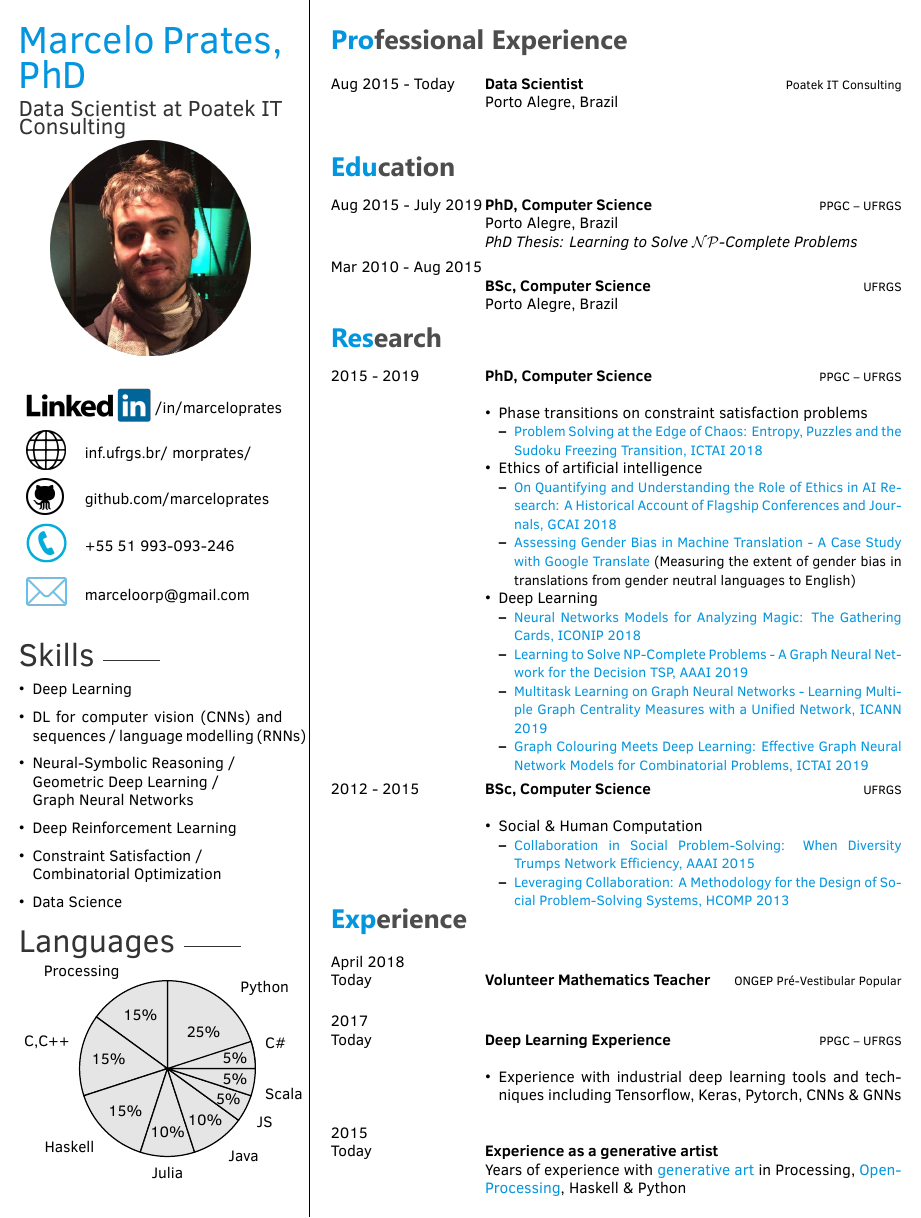
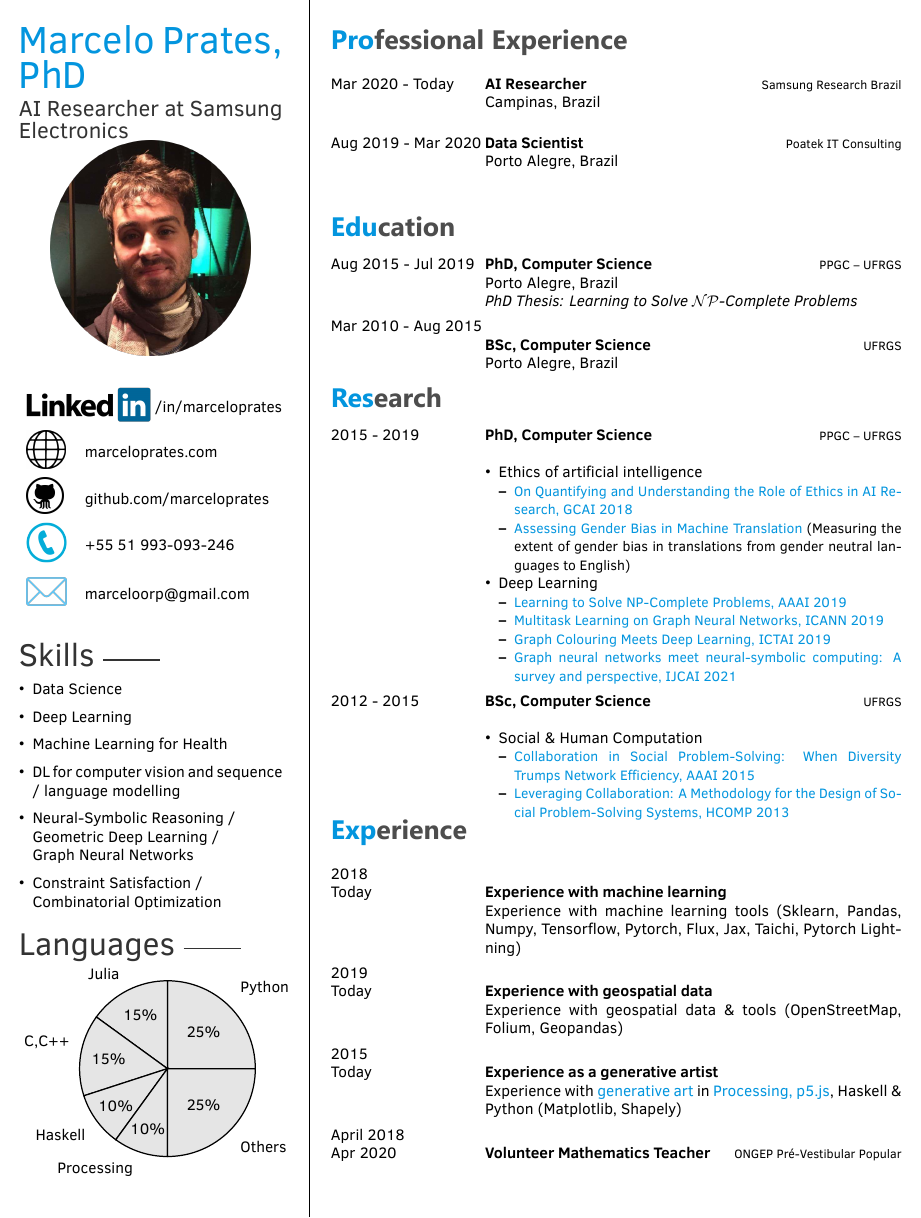
Before and after one commit to marceloprates/Resume, a LaTeX CV (template.tex, which reads twentysecondcv.cls): part of the page, cut so that both start at the same text. Compiled offline with XeLaTeX.

Commit message:
Updates from Overleaf

```diff
--- a/template.tex
+++ b/template.tex
@@ -30,11 +30,11 @@
 
 
 \cvname{Marcelo Prates, PhD} % Your name
-\cvjobtitle{Data Scientist at Poatek IT Consulting} % Job title/career
+\cvjobtitle{AI Researcher at Samsung Electronics} % Job title/career
 
 \cvlinkedin{https://linkedin.com/in/marceloprates}
 \cvnumberphone{+55 51 993-093-246} % Phone number
-\cvsite{inf.ufrgs.br/~morprates/} % Personal website
+\cvsite{marceloprates.com} % Personal website
 \cvgithub{github.com/marceloprates} % Github page
 \cvmail{marceloorp@gmail.com} % Email address
 
@@ -48,7 +48,13 @@
 
 \begin{twenty} % Environment for a list with descriptions
 	\twentyitem
-    	{Aug 2015 - Today}
+    	{Mar 2020 - Today}
+        {AI Researcher}
+        {\href{https://research.samsung.com/srbr}{Samsung Research Brazil}}
+        {Campinas, Brazil}
+        {}
+	\twentyitem
+    	{Aug 2019 - Mar 2020}
         {Data Scientist}
         {\href{http://www.poatek.com}{Poatek IT Consulting}}
         {Porto Alegre, Brazil}
@@ -59,7 +65,7 @@
 
 \begin{twenty} % Environment for a list with descriptions
 	\twentyitem
-    	{Aug 2015 - July 2019}
+    	{Aug 2015 - Jul 2019}
         {PhD, Computer Science}
         {\href{http://www.inf.ufrgs.br/ppgc/en/}{PPGC -- UFRGS}}
         {Porto Alegre, Brazil}
@@ -84,21 +90,17 @@
         {
         {
         \begin{itemize}
-            \item Phase transitions on constraint satisfaction problems
-            \begin{itemize}
-                \item {\small \color{pblue} \href{https://ieeexplore.ieee.org/document/8576107/}{Problem Solving at the Edge of Chaos: Entropy, Puzzles and the Sudoku Freezing Transition, ICTAI 2018}}
-            \end{itemize}
             \item Ethics of artificial intelligence
             \begin{itemize}
-                \item {\small {\color{pblue} \href{http://www.easychair.org/publications/paper/Z7D4}{On Quantifying and Understanding the Role of Ethics in AI Research: A Historical Account of Flagship Conferences and Journals, GCAI 2018}}}
-                \item {\small {\color{pblue} \href{http://arxiv.org/abs/1809.02208}{Assessing Gender Bias in Machine Translation - A Case Study with Google Translate}} (Measuring the extent of gender bias in translations from gender neutral languages to English)}
+                \item {\small {\color{pblue} \href{http://www.easychair.org/publications/paper/Z7D4}{On Quantifying and Understanding the Role of Ethics in AI Research, GCAI 2018}}}
+                \item {\small {\color{pblue} \href{http://arxiv.org/abs/1809.02208}{Assessing Gender Bias in Machine Translation}} (Measuring the extent of gender bias in translations from gender neutral languages to English)}
             \end{itemize}
             \item Deep Learning
             \begin{itemize}
-                \item {\small {\color{pblue} \href{https://doi.org/10.1007/978-3-030-04179-3_20}{Neural Networks Models for Analyzing Magic: The Gathering Cards, ICONIP 2018}}}
-                \item {\small {\color{pblue} \href{http://arxiv.org/abs/1809.02721}{Learning to Solve NP-Complete Problems - A Graph Neural Network for the Decision TSP, AAAI 2019}}}
-                \item {\small {\color{pblue} \href{http://arxiv.org/abs/1809.07695}{Multitask Learning on Graph Neural Networks - Learning Multiple Graph Centrality Measures with a Unified Network, ICANN 2019}}}
-                \item {\small {\color{pblue} \href{https://arxiv.org/pdf/1903.04598.pdf}{Graph Colouring Meets Deep Learning: Effective Graph Neural Network Models for Combinatorial Problems, ICTAI 2019}}}
+                \item {\small {\color{pblue} \href{http://arxiv.org/abs/1809.02721}{Learning to Solve NP-Complete Problems, AAAI 2019}}}
+                \item {\small {\color{pblue} \href{http://arxiv.org/abs/1809.07695}{Multitask Learning on Graph Neural Networks, ICANN 2019}}}
+                \item {\small {\color{pblue} \href{https://arxiv.org/pdf/1903.04598.pdf}{Graph Colouring Meets Deep Learning, ICTAI 2019}}}
+                \item {\small {\color{pblue} \href{https://arxiv.org/pdf/1903.04598.pdf}{Graph neural networks meet neural-symbolic computing: A survey and perspective, IJCAI 2021}}}
             \end{itemize}
         \end{itemize}
         }
@@ -129,39 +131,41 @@
 \section{Experience}
 
 \begin{twenty} % Environment for a list with descriptions
+
         \twentyitem
-    	{April 2018 \\ Today}
-        {Volunteer Mathematics Teacher}
-        {\href{http://www.ongep.org/}{ONGEP Pré-Vestibular Popular}}
+    	{2018 \\ Today}
+        {Experience with machine learning}
         {}
         {}
+        {
+            Experience with machine learning tools (Sklearn, Pandas, Numpy, Tensorflow, Pytorch, Flux, Jax, Taichi, Pytorch Lightning)
+        }
 
         \twentyitem
-    	{2017 \\ Today}
-        {Deep Learning Experience}
-        {\href{http://www.inf.ufrgs.br/ppgc/en}{PPGC -- UFRGS}}
+    	{2019 \\ Today}
+        {Experience with geospatial data}
+        {}
         {}
         {
-        {\begin{itemize}
-            \item Experience with industrial deep learning tools and techniques including Tensorflow, Keras, Pytorch, CNNs \& GNNs
-        \end{itemize}}
+            Experience with geospatial data \& tools (OpenStreetMap, Folium, Geopandas)
         }
 
-	%\twentyitem{<dates>}{<title>}{<location>}{<description>}
-\end{twenty}
-
-\begin{twenty} % Environment for a list with descriptions
         \twentyitem
     	{2015 \\ Today}
         {Experience as a generative artist}
         {}
         {}
         {
-            Years of experience with {\color{pblue} \href{https://marceloprates.github.io}{generative art}} in Processing, {\color{pblue} \href{https://www.openprocessing.org/user/45135}{OpenProcessing}}, Haskell \& Python
+            Experience with {\color{pblue} \href{https://marceloprates.github.io}{generative art}} in {\color{pblue} \href{https://www.openprocessing.org/user/45135}{Processing, p5.js}}, Haskell \& Python (Matplotlib, Shapely)
         }
 
+	    \twentyitem
+    	{April 2018 \\ Apr 2020}
+        {Volunteer Mathematics Teacher}
+        {\href{http://www.ongep.org/}{ONGEP Pré-Vestibular Popular}}
+        {}
+        {}
 
-	%\twentyitem{<dates>}{<title>}{<location>}{<description>}
 \end{twenty}
 
 \cleardoublepage
--- a/twentysecondcv.cls
+++ b/twentysecondcv.cls
@@ -266,12 +266,12 @@
         \profilesection{Skills}{1.3cm}
 
     	\begin{itemize}
+    	    \item Data Science
     	    \item Deep Learning
-    	    \item DL for computer vision (CNNs) and sequences / language modelling (RNNs)
+    	    \item Machine Learning for Health
+    	    \item DL for computer vision and sequence / language modelling
     	    \item Neural-Symbolic Reasoning /\\Geometric Deep Learning /\\Graph Neural Networks
-    	    \item Deep Reinforcement Learning
     	    \item Constraint Satisfaction /\\Combinatorial Optimization
-    	    \item Data Science
     	\end{itemize}
 
     %------------------------------------------------
@@ -283,7 +283,14 @@
         \begin{tikzpicture}[scale=2]
             \newcounter{a}
             \newcounter{b}
-            \foreach \p/\t in {25/Python, 15/Processing, 15/{C,C++}, 15/Haskell, 10/Julia, 10/Java, 5/JS, 5/Scala, 5/C\#}
+            \foreach \p/\t in {
+            25/Python,
+            15/Julia,
+            15/{C,C++},
+            10/Haskell,
+            10/{Processing},
+            25/{Others}
+            }
               {
                 \setcounter{a}{\value{b}}
                 \addtocounter{b}{\p}
```
Lines whose indentation alone changed are shown as unchanged.
